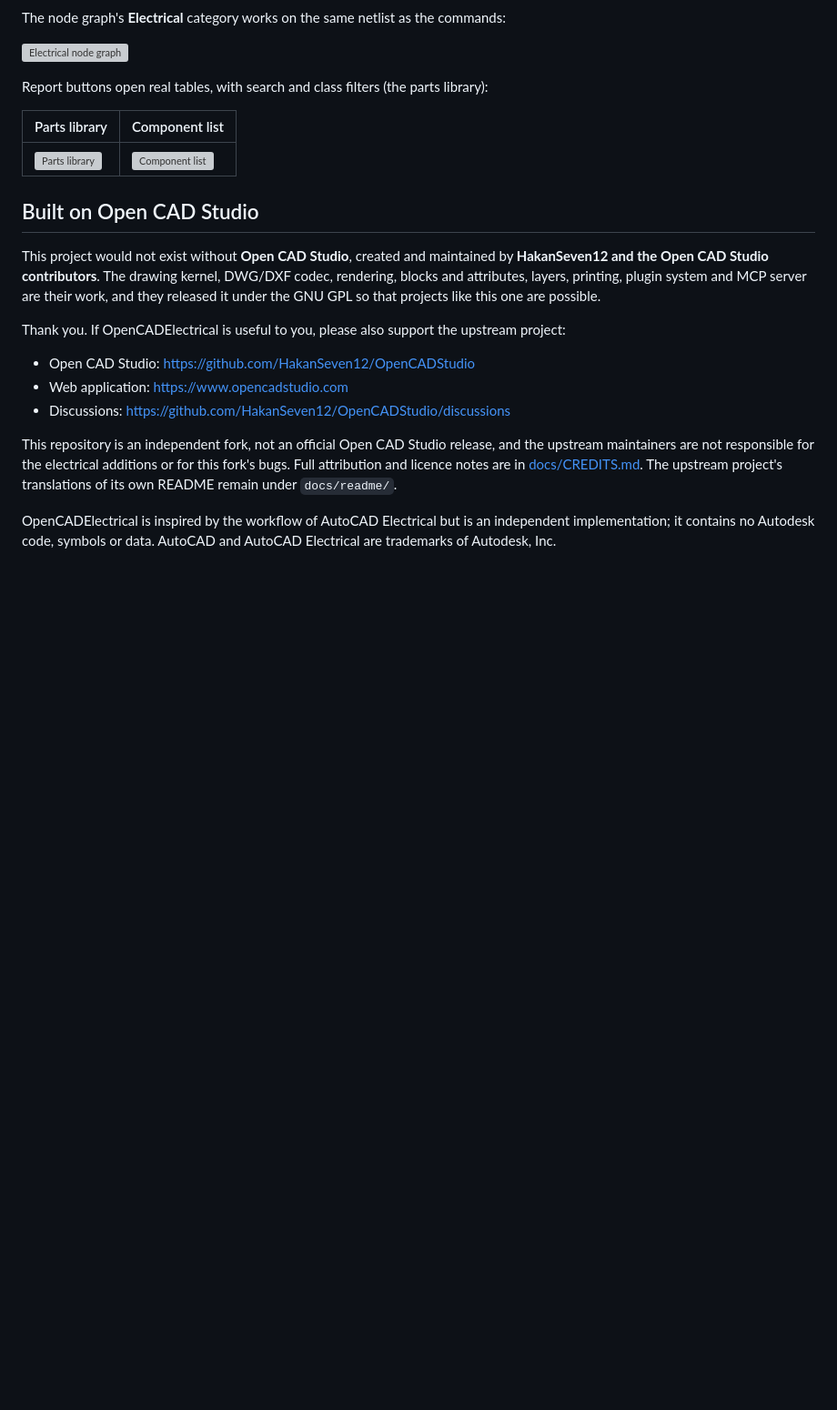
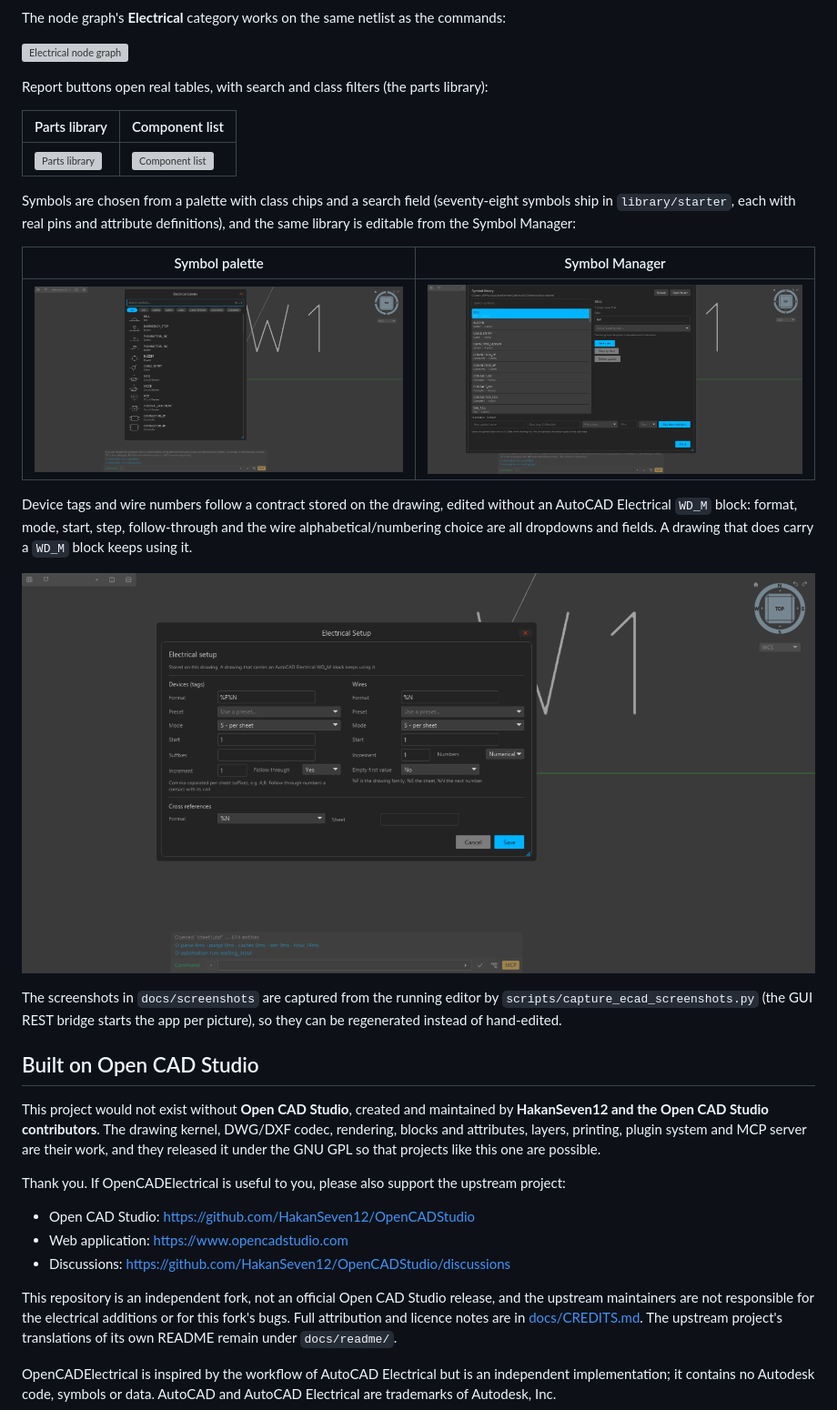
Before and after one commit to KonnectSuite/AryaCADElectrical, a Markdown page: README.md, the part around the change. Shown at 91% size. GitHub-like rendering; pictures changed too: docs/screenshots/ecad-numbering-setup.png (added), docs/screenshots/ecad-palette.png (added), docs/screenshots/ecad-symbol-manager.png (added); blank space fills up the shorter version; grey boxes are pictures that could not be loaded.

```diff
--- a/README.md
+++ b/README.md
@@ -58,6 +58,25 @@ Report buttons open real tables, with search and class filters (the parts librar
 | Parts library | Component list |
 |---|---|
 | ![Parts library](docs/screenshots/ui-parts-library.png) | ![Component list](docs/screenshots/ui-component-list.png) |
+
+Symbols are chosen from a palette with class chips and a search field (seventy-eight symbols
+ship in `library/starter`, each with real pins and attribute definitions), and the same
+library is editable from the Symbol Manager:
+
+| Symbol palette | Symbol Manager |
+|---|---|
+| ![Symbol palette with class chips](docs/screenshots/ecad-palette.png) | ![Symbol Manager dialog](docs/screenshots/ecad-symbol-manager.png) |
+
+Device tags and wire numbers follow a contract stored on the drawing, edited without an
+AutoCAD Electrical `WD_M` block: format, mode, start, step, follow-through and the wire
+alphabetical/numbering choice are all dropdowns and fields. A drawing that does carry a
+`WD_M` block keeps using it.
+
+![Electrical setup dialog](docs/screenshots/ecad-numbering-setup.png)
+
+The screenshots in `docs/screenshots` are captured from the running editor by
+`scripts/capture_ecad_screenshots.py` (the GUI REST bridge starts the app per picture), so
+they can be regenerated instead of hand-edited.
 
 ## Built on Open CAD Studio
 
```
Also changed, not shown: handoff.md (+78 -0 lines), docs/screenshots/ecad-bill-of-material.png (added), docs/screenshots/ecad-terminal-strips.png (added), docs/screenshots/ecad-wire-list.png (added), 8 other files.
